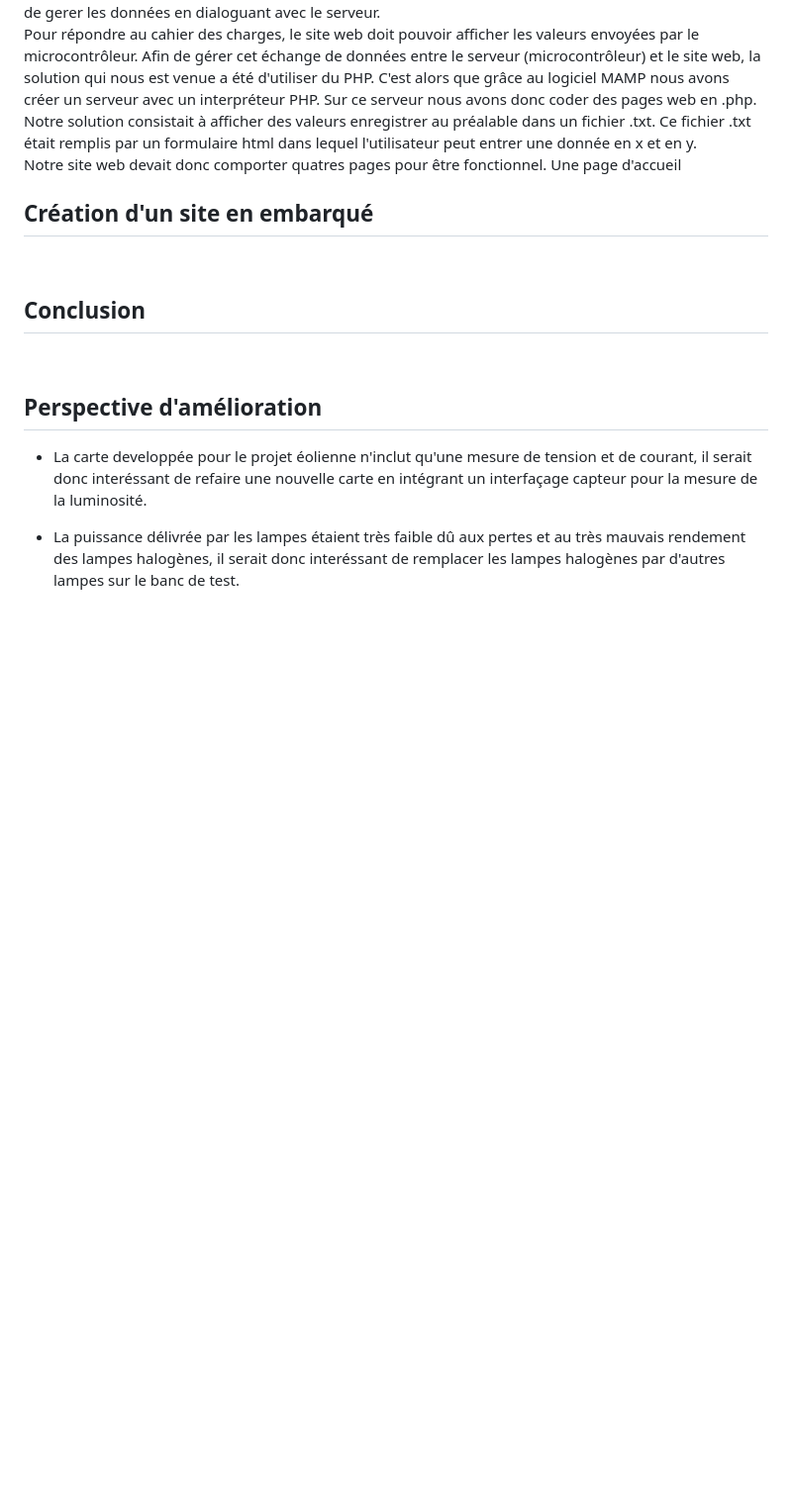
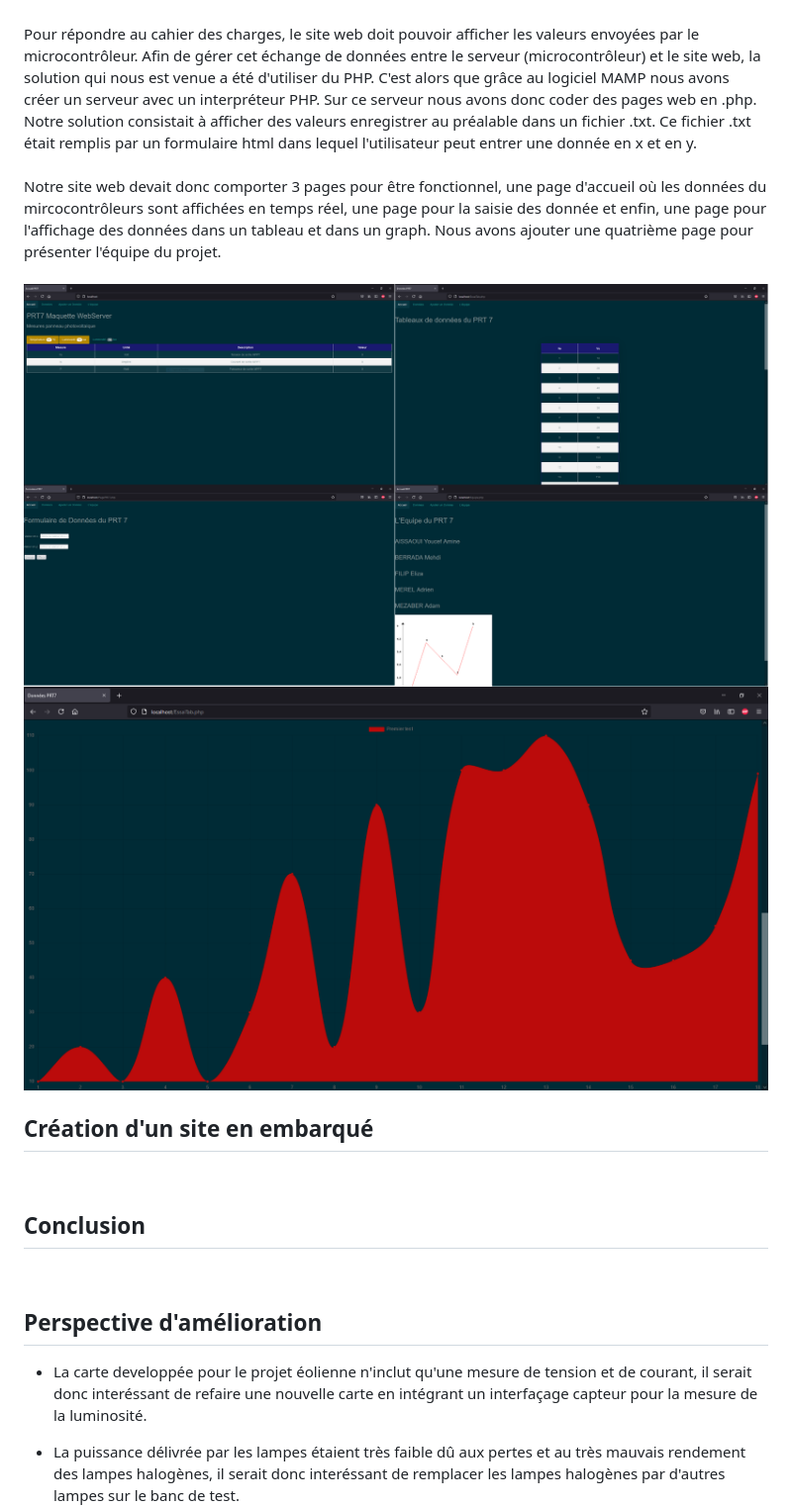
Before and after one commit to MehdiBerr/AfficheurPhotovoltaique, a Markdown page: README.md, the part around one of its changes. Shown at 99% size. Drawn GitHub-style; pictures changed too: Images/Graph_debar.PNG (added), Images/Site_debar.png (added); blank space fills up the shorter version.

Commit message:
Images README

```diff
--- a/README.md
+++ b/README.md
@@ -523,7 +524,12 @@ Notre première approche à été de créer un site en débarqué pour ensuite l
 Pour répondre au cahier des charges, le site web doit pouvoir afficher les valeurs envoyées par le microcontrôleur. Afin de gérer cet échange de données entre le serveur (microcontrôleur) et le site web, la solution qui nous est venue a été d'utiliser du PHP. C'est alors que grâce au logiciel MAMP nous avons créer un serveur avec un interpréteur PHP. Sur ce serveur nous avons donc coder des pages web en .php. Notre solution consistait à afficher des valeurs enregistrer au préalable dans un fichier .txt. Ce fichier .txt était remplis par un formulaire html dans lequel l'utilisateur peut entrer une donnée en x et en y.
 <br/>
-Notre site web devait donc comporter quatres pages pour être fonctionnel. Une page d'accueil
 <br/>
+Notre site web devait donc comporter 3 pages pour être fonctionnel, une page d'accueil où les données du mircocontrôleurs sont affichées en temps réel, une page pour la saisie des donnée et enfin, une page pour l'affichage des données dans un tableau et dans un graph. Nous avons ajouter une quatrième page pour présenter l'équipe du projet.
+<br/>
+<br/>
+![](Images/Site_debar.png)
+![](Images/Graph_debar.PNG)
+
 
 ## Création d'un site en embarqué
 
```
Also changed, not shown: other parts of README.md (+1 -0 lines), Images/Accueil_debar.PNG (added), Images/Donnees_debar.PNG (added), Images/Equipe_debar.PNG (added), Images/Saisie_debar.PNG (added).
